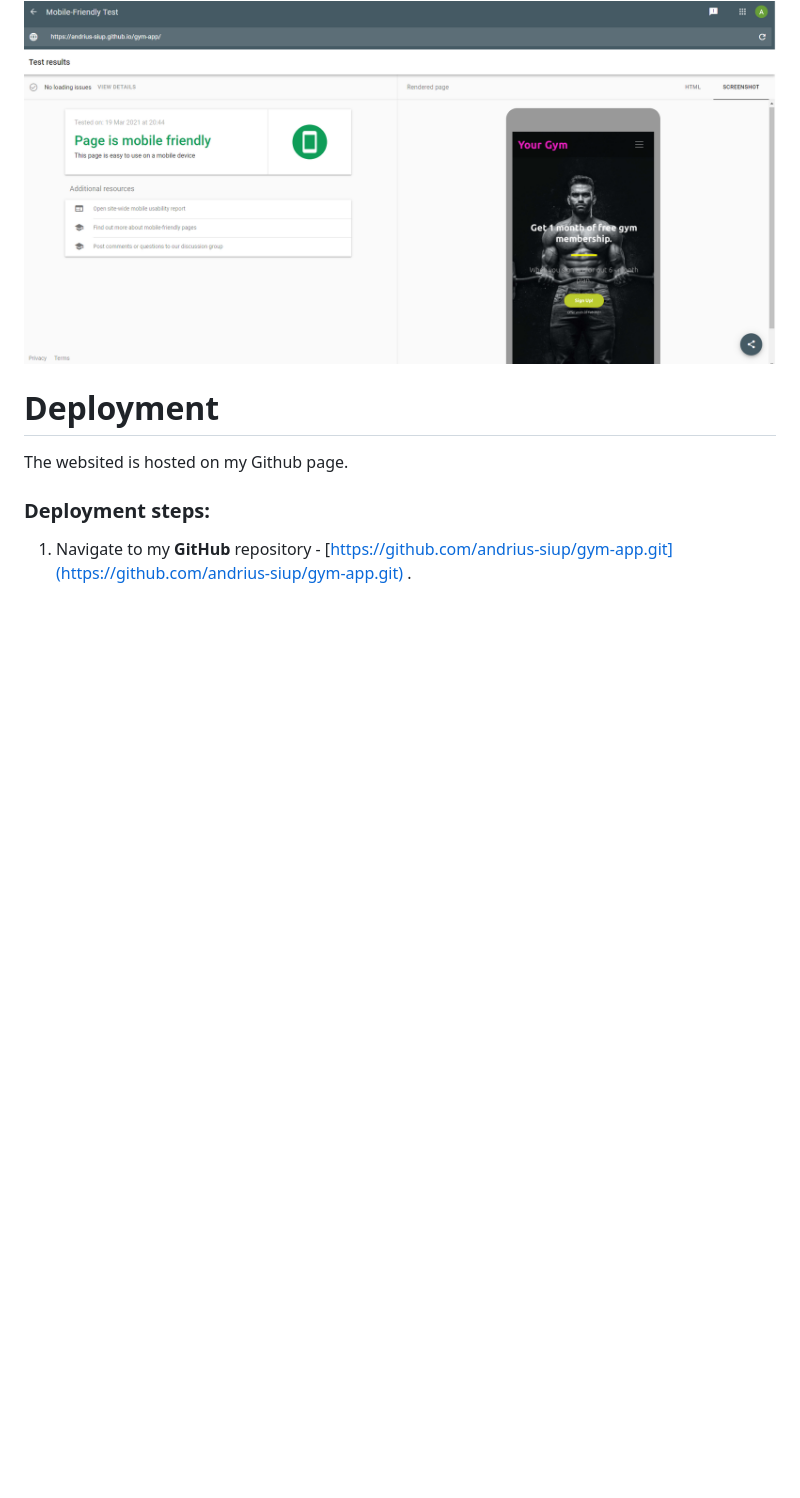
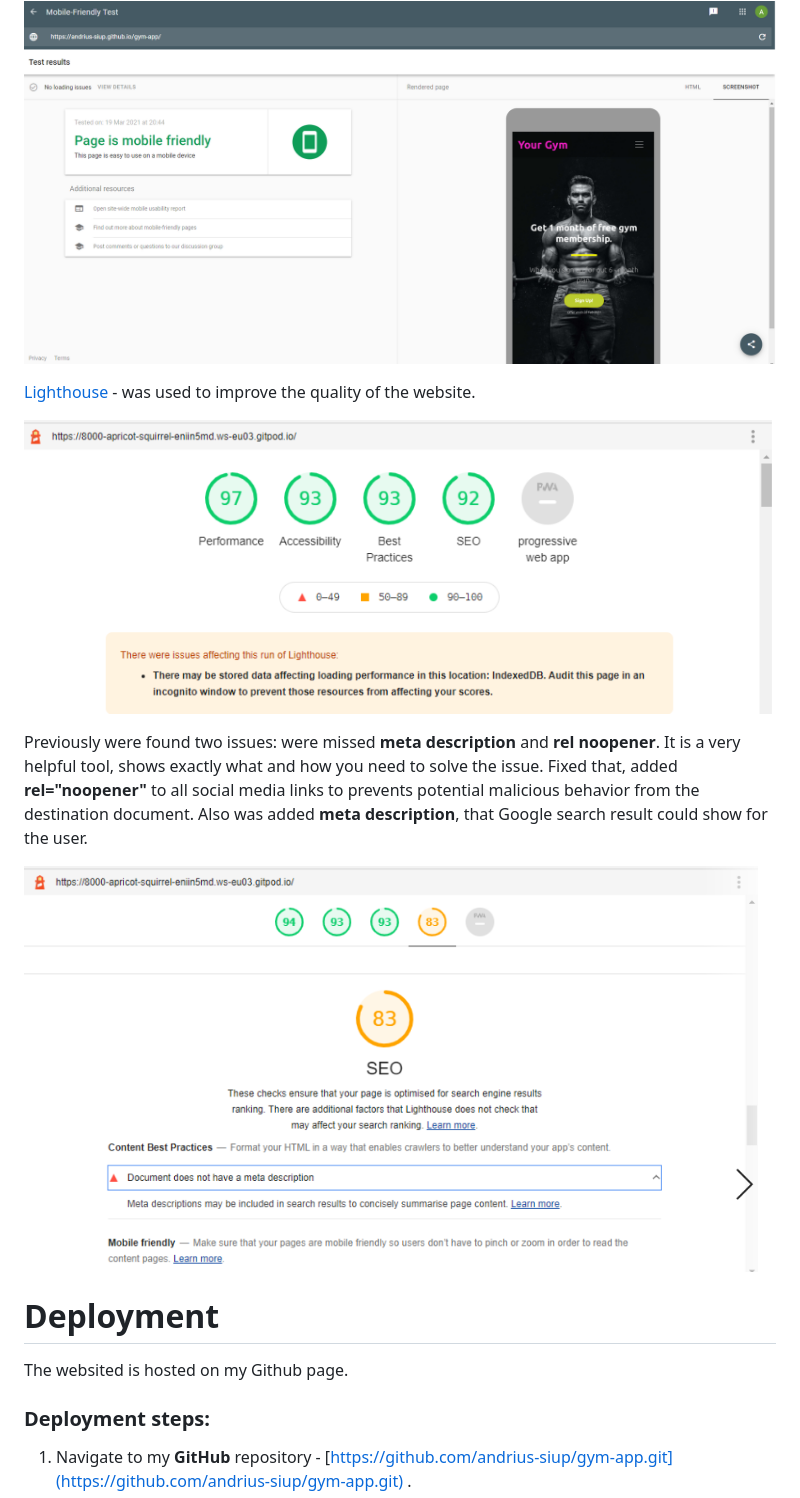
Before and after one commit to andrius-siup/gym-app, a Markdown page: README.md, the part around the change. Drawn GitHub-style; pictures changed too: assets/images/lighthouse-result.png (added), assets/images/no-meta-description.png (added); blank space fills up the shorter version.

Commit message:
Added Lighthouse tool results.

```diff
--- a/README.md
+++ b/README.md
@@ -155,6 +155,18 @@ another warning was that < section > was without h2-h6.
 [Mobile - Friendly Test](https://search.google.com/test/mobile-friendly) - was checked or is friendly for mobile devices.
 ![](assets/images/mobile-friendly-test.png)
 
+
+[Lighthouse](https://developers.google.com/web/tools/lighthouse) - was used to improve the quality of the website.
+
+![](assets/images/lighthouse-result.png)
+
+Previously were found two issues: were missed **meta description** and **rel noopener**. It is a very helpful tool, shows exactly what and how you need to solve the issue.
+Fixed that, added  **rel="noopener"** to all social media links to prevents potential malicious behavior from the destination document. Also was added **meta description**,
+that Google search result could show for the user.
+
+
+![](assets/images/no-meta-description.png)
+
 # Deployment
 
 The websited is hosted on my Github page.
```
